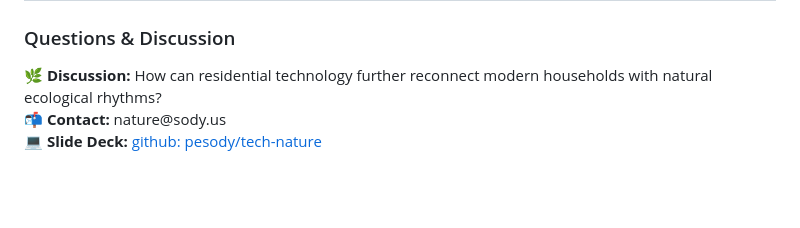
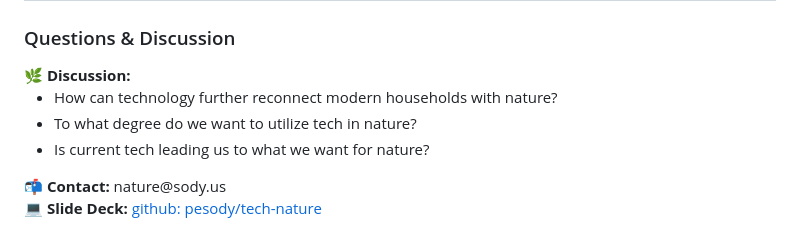
Before and after one commit to pesody/tech-nature, a Markdown page: slides.md, the part around the change. Rendered like a GitHub page; blank space fills up the shorter version.

Commit message:
added discussions

```diff
--- a/slides.md
+++ b/slides.md
@@ -729,6 +729,11 @@ style: |
 ### Questions & Discussion
 
 <div style="margin-top: 1.5rem; font-size: 0.95em; line-height: 1.8; color: #d8f3dc;">
-  🌿 <strong>Discussion:</strong> How can residential technology further reconnect modern households with natural ecological rhythms?<br>
+  🌿 <strong>Discussion:</strong> <br>
+  <ul>
+      <li>How can technology further reconnect modern households with nature?</li>
+      <li>To what degree do we want to utilize tech in nature?</li>
+      <li>Is current tech leading us to what we want for nature?</li>
+  </ul>
   📬 <strong>Contact:</strong> nature@sody.us<br>
   💻 <strong>Slide Deck:</strong> <a href="https://github.com/pesody/tech-nature">github: pesody/tech-nature</a>
```
